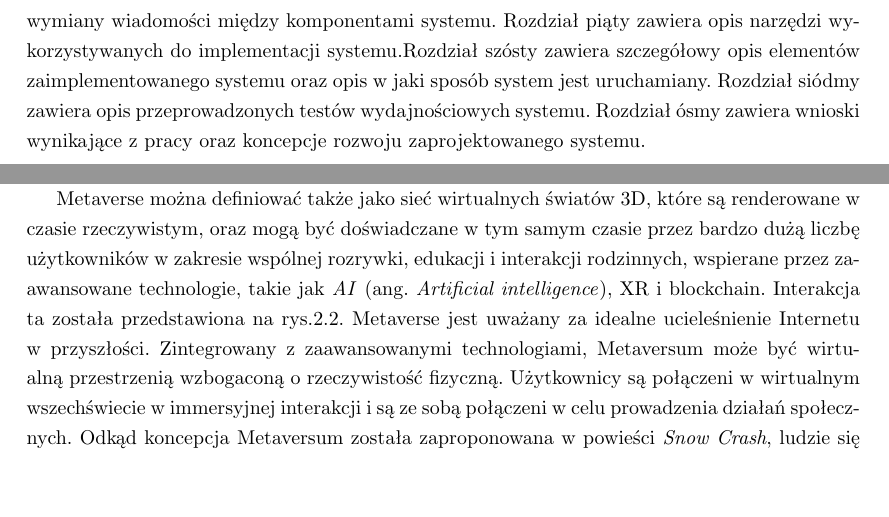
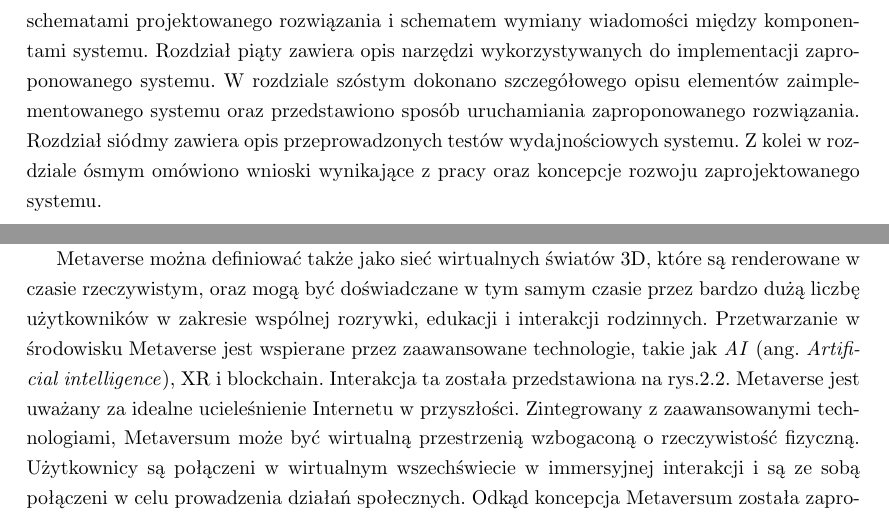
Before and after one commit to yachoo2606/Master-Thesis, a LaTeX thesis (main.tex, which reads chapters/02-wstep.tex, chapters/03-teoria.tex): two parts of pages 7 and 8 of 103, joined at a grey line, cut so that both start at the same text, the shorter picture padded with empty space. Compiled offline with pdfLaTeX.

Commit message:
latest version of Master thesis

```diff
--- a/chapters/02-wstep.tex
+++ b/chapters/02-wstep.tex
@@ -6,4 +6,4 @@ Rozwój technologii wirtualnej rzeczywistości oraz wzrost popularności środow
 
 W ramach pracy postanowiono zaadresować problem przydziału zasobów w środowisku Metaverse. Dlatego, podstawowym celem niniejszej pracy magisterskiej jest opracowanie i implementacja systemu doboru zasobów, który efektywnie alokuje zasoby w odpowiedzi na zapotrzebowanie użytkowników w środowisku Metaverse. W kontekście dynamicznie zmieniających się wymagań użytkowników i dostępnych zasobów, system ten ma na celu zapewnienie optymalnego przydziału zasobów, minimalizując opóźnienia i maksymalizując wydajność oraz zapewnienie skalowalności systemu.\\
 
-Rozdział pierwszy zawiera cel pracy, kontekst, motywację oraz zawartość kolejnych rozdziałów. Rozdział drugi zawiera teoretyczne zagadnienia dotyczące Metaverse. W rozdziale trzecim opisana została literatura wykorzystywana podczas pisania pracy. Rozdział czwarty zawiera ogólną koncepcję tworzonego systemu wraz ze schematami projektowanego systemu i schematem wymiany wiadomości między komponentami systemu. Rozdział piąty zawiera opis narzędzi wykorzystywanych do implementacji systemu.Rozdział szósty zawiera szczegółowy opis elementów zaimplementowanego systemu oraz opis  w jaki sposób system jest uruchamiany. Rozdział siódmy zawiera opis przeprowadzonych testów wydajnościowych systemu. Rozdział ósmy zawiera wnioski wynikające z pracy oraz koncepcje rozwoju zaprojektowanego systemu.
+Rozdział pierwszy zawiera cel pracy, kontekst, motywację oraz omówienie zawartości kolejnych rozdziałów. Rozdział drugi przedstawia teoretyczne zagadnienia dotyczące tematyki związanej ze środowiskiem  Metaverse. W rozdziale trzecim opisana została literatura wykorzystywana podczas pisania pracy. Rozdział czwarty przedstawia ogólną koncepcję tworzonego systemu wraz ze schematami projektowanego rozwiązania i schematem wymiany wiadomości między komponentami systemu. Rozdział piąty zawiera opis narzędzi wykorzystywanych do implementacji zaproponowanego  systemu. W rozdziale szóstym dokonano szczegółowego opisu elementów zaimplementowanego systemu oraz przedstawiono sposób uruchamiania zaproponowanego rozwiązania.  Rozdział siódmy zawiera opis przeprowadzonych testów wydajnościowych systemu. Z kolei w rozdziale ósmym omówiono wnioski wynikające z pracy oraz koncepcje rozwoju zaprojektowanego systemu.
--- a/chapters/03-teoria.tex
+++ b/chapters/03-teoria.tex
@@ -12,7 +12,7 @@ Zgodnie z definicję zaproponowaną przez firmę Meta, Metaversum można rozumie
     \label{fig:enter-label}
 \end{figure}
 
-Metaverse można definiować także jako sieć wirtualnych światów 3D, które są renderowane w czasie rzeczywistym, oraz mogą być doświadczane w tym samym czasie przez bardzo dużą liczbę użytkowników w zakresie wspólnej rozrywki, edukacji i interakcji rodzinnych, wspierane przez zaawansowane technologie, takie jak \akronim{AI} (\english{Artificial intelligence}), XR i blockchain. Interakcja ta została przedstawiona na rys.\ref{abstractMetaverseArchitectureHumanVirtualPhisical}. Metaverse jest uważany za idealne ucieleśnienie Internetu w przyszłości. Zintegrowany z zaawansowanymi technologiami, Metaversum może być wirtualną przestrzenią wzbogaconą o rzeczywistość fizyczną. Użytkownicy są połączeni w wirtualnym wszechświecie w immersyjnej interakcji i są ze sobą połączeni w celu prowadzenia działań społecznych. Odkąd koncepcja Metaversum została zaproponowana w powieści \definicja{Snow Crash}, ludzie się stopniowo przyzwyczajają do wirtualnych i internetowych aktywności zamiast fizycznych i konwencjonalnych. Ponadto, jako nowy paradygmat produkcji, określany jako produkcja w chmurze, zapewnia użytkownikom usługi na żądanie w intuicyjny i wygodny sposób. Rozproszone zasoby produkcyjne są wirtualizowane i zarządzane w ujednolicony, zoptymalizowany i konfigurowalny sposób, umożliwiając wysoce wirtualną współpracę i innowacyjną produkcję\cite{industrialMetaverseForSmartManufacturing}.
+Metaverse można definiować także jako sieć wirtualnych światów 3D, które są renderowane w czasie rzeczywistym, oraz mogą być doświadczane w tym samym czasie przez bardzo dużą liczbę użytkowników w zakresie wspólnej rozrywki, edukacji i interakcji rodzinnych. Przetwarzanie w środowisku Metaverse jest wspierane przez zaawansowane technologie, takie jak \akronim{AI} (\english{Artificial intelligence}), XR i blockchain. Interakcja ta została przedstawiona na rys.\ref{abstractMetaverseArchitectureHumanVirtualPhisical}. Metaverse jest uważany za idealne ucieleśnienie Internetu w przyszłości. Zintegrowany z zaawansowanymi technologiami, Metaversum może być wirtualną przestrzenią wzbogaconą o rzeczywistość fizyczną. Użytkownicy są połączeni w wirtualnym wszechświecie w immersyjnej interakcji i są ze sobą połączeni w celu prowadzenia działań społecznych. Odkąd koncepcja Metaversum została zaproponowana w powieści \definicja{Snow Crash}, ludzie się stopniowo przyzwyczajają do wirtualnych i internetowych aktywności zamiast fizycznych i konwencjonalnych. Ponadto, jako nowy paradygmat produkcji, określany jako produkcja w chmurze, zapewnia użytkownikom usługi na żądanie w intuicyjny i wygodny sposób. Rozproszone zasoby produkcyjne są wirtualizowane i zarządzane w ujednolicony, zoptymalizowany i konfigurowalny sposób, umożliwiając wysoce wirtualną współpracę i innowacyjną produkcję\cite{industrialMetaverseForSmartManufacturing}.
 
 \begin{figure}[htbp!]
     \centering
```
Also changed, not shown: chapters/08-Testy.tex (+1 -1 lines), chapters/09-podsumowanieIkierunki.tex (+2 -2 lines).
